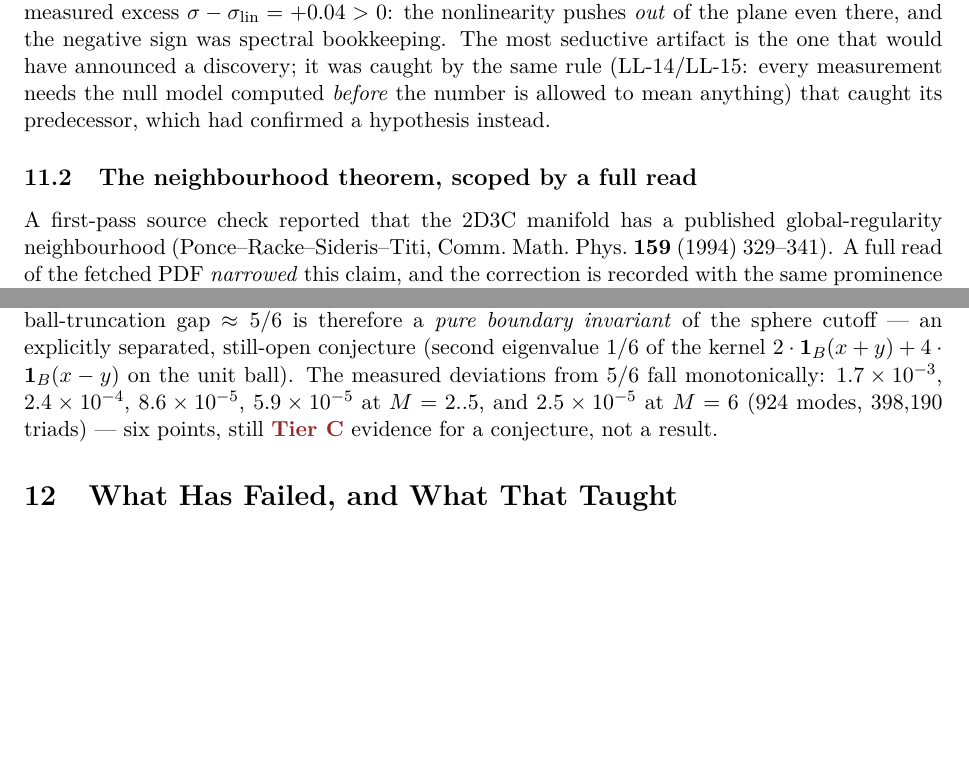
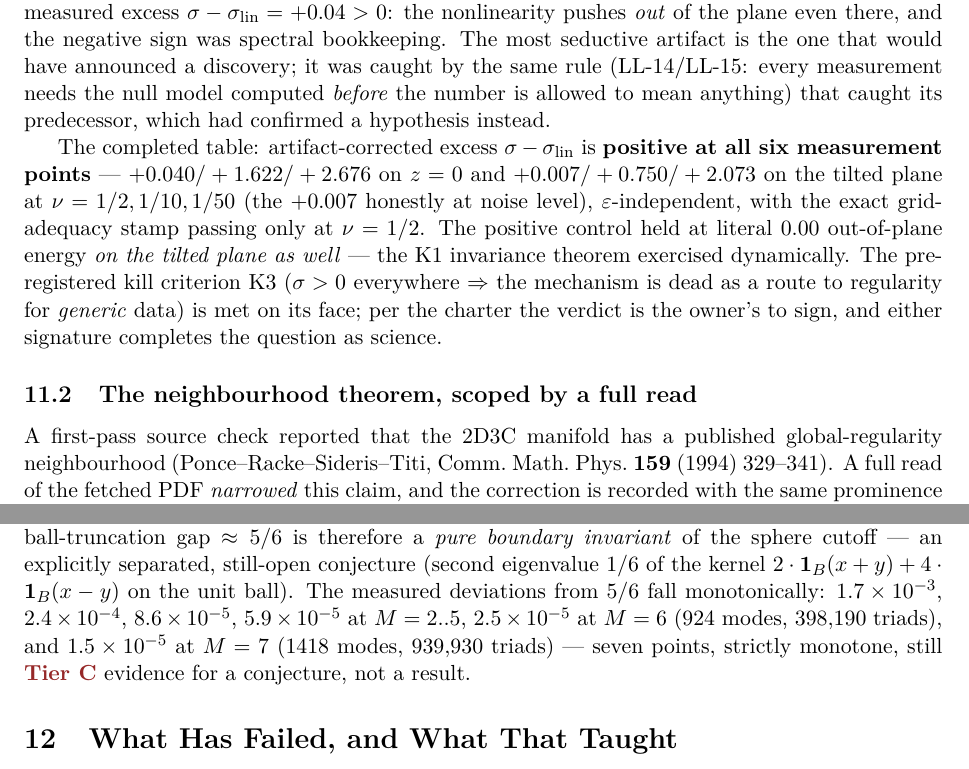
Before and after one commit to xaviercallens/SocrateAI-Scientific-MechanicaFluidorum, a LaTeX paper (docs/report/mechanica_fluidorum_report.tex): two parts of pages 23 and 24 of 29, joined at a grey line, cut so that both start at the same text, the shorter picture padded with empty space. Compiled offline with pdfLaTeX.

Commit message:
Ball gap M=7: deviation 1.50e-05 - seven strictly monotone points toward 5/6; PDF rebuilt
M=7 (1418 modes, 939,930 triads): gap 0.833348. The full sequence M=2..7 now reads
1.7e-3, 2.4e-4, 8.6e-5, 5.9e-5, 2.5e-5, 1.5e-5 - strictly decreasing at every step, seven
Tier C points for the ball-boundary conjecture (the torus half being Tier A since
TriadTorus.lean). LEDGER hypergraph row updated from "three points" to the current state;
report updated with M=6,7 and the complete K3 excess table; PDF recompiled clean.

Co-Authored-By: Claude Fable 5 <noreply@anthropic.com>

```diff
--- a/docs/report/mechanica_fluidorum_report.tex
+++ b/docs/report/mechanica_fluidorum_report.tex
@@ -1239,6 +1239,16 @@ that would have announced a discovery; it was caught by the same rule (LL-14/LL-
 measurement needs the null model computed \emph{before} the number is allowed to mean
 anything) that caught its predecessor, which had confirmed a hypothesis instead.
 
+The completed table: artifact-corrected excess $\sigma-\sigma_{\mathrm{lin}}$ is
+\textbf{positive at all six measurement points} --- $+0.040/+1.622/+2.676$ on $z=0$ and
+$+0.007/+0.750/+2.073$ on the tilted plane at $\nu=1/2,1/10,1/50$ (the $+0.007$ honestly at
+noise level), $\varepsilon$-independent, with the exact grid-adequacy stamp passing only at
+$\nu=1/2$. The positive control held at literal $0.00$ out-of-plane energy \emph{on the
+tilted plane as well} --- the K1 invariance theorem exercised dynamically. The pre-registered
+kill criterion K3 ($\sigma>0$ everywhere $\Rightarrow$ the mechanism is dead as a route to
+regularity for \emph{generic} data) is met on its face; per the charter the verdict is the
+owner's to sign, and either signature completes the question as science.
+
 \subsection{The neighbourhood theorem, scoped by a full read}
 
 A first-pass source check reported that the 2D3C manifold has a published global-regularity
@@ -1272,7 +1282,8 @@ invariant} of the sphere cutoff --- an explicitly separated, still-open conjectu
 (second eigenvalue $1/6$ of the kernel $2\cdot\mathbf{1}_B(x+y)+4\cdot\mathbf{1}_B(x-y)$ on
 the unit ball). The measured deviations from $5/6$ fall monotonically:
 $1.7\times10^{-3}$, $2.4\times10^{-4}$, $8.6\times10^{-5}$, $5.9\times10^{-5}$ at $M=2..5$,
-and $2.5\times10^{-5}$ at $M=6$ ($924$ modes, $398{,}190$ triads) --- six points, still \tC{}
+$2.5\times10^{-5}$ at $M=6$ ($924$ modes, $398{,}190$ triads), and $1.5\times10^{-5}$ at
+$M=7$ ($1418$ modes, $939{,}930$ triads) --- seven points, strictly monotone, still \tC{}
 evidence for a conjecture, not a result.
 
 \section{What Has Failed, and What That Taught}
```
Also changed, not shown: LEDGER.md (+1 -1 lines), docs/report/mechanica_fluidorum_report.pdf.
